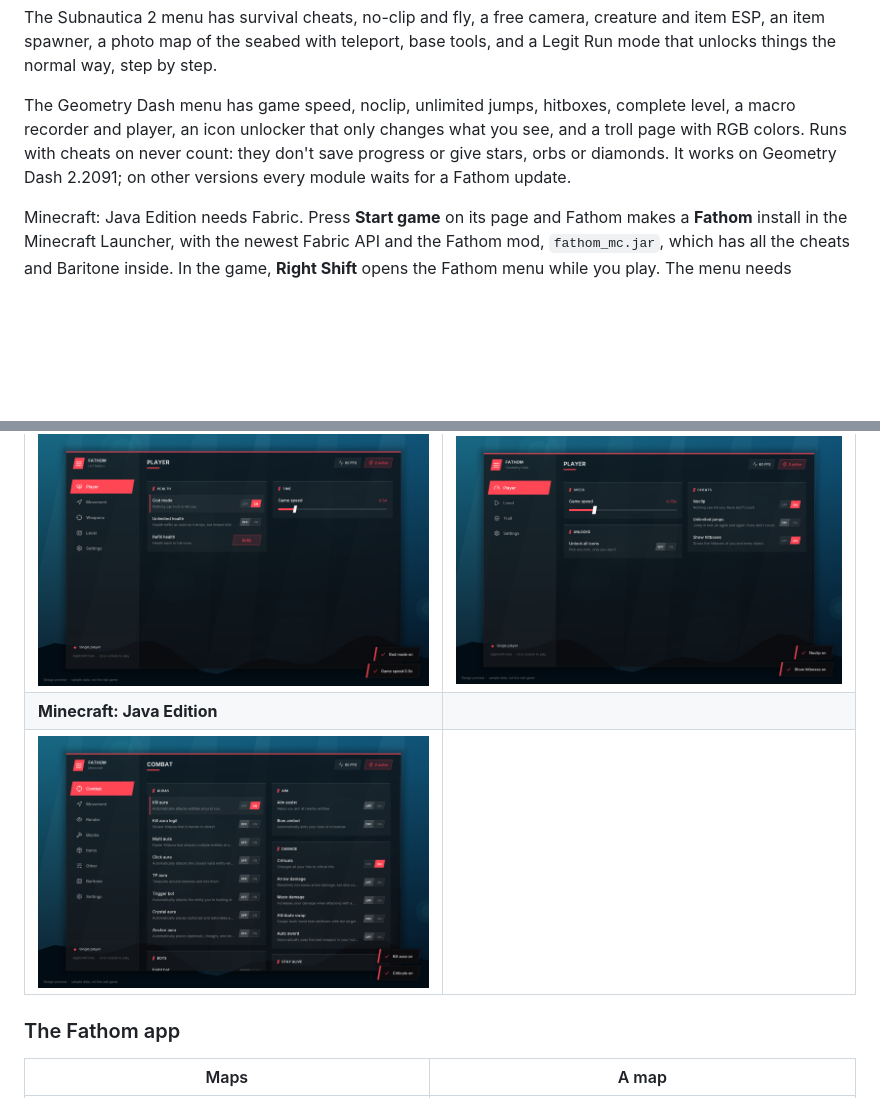
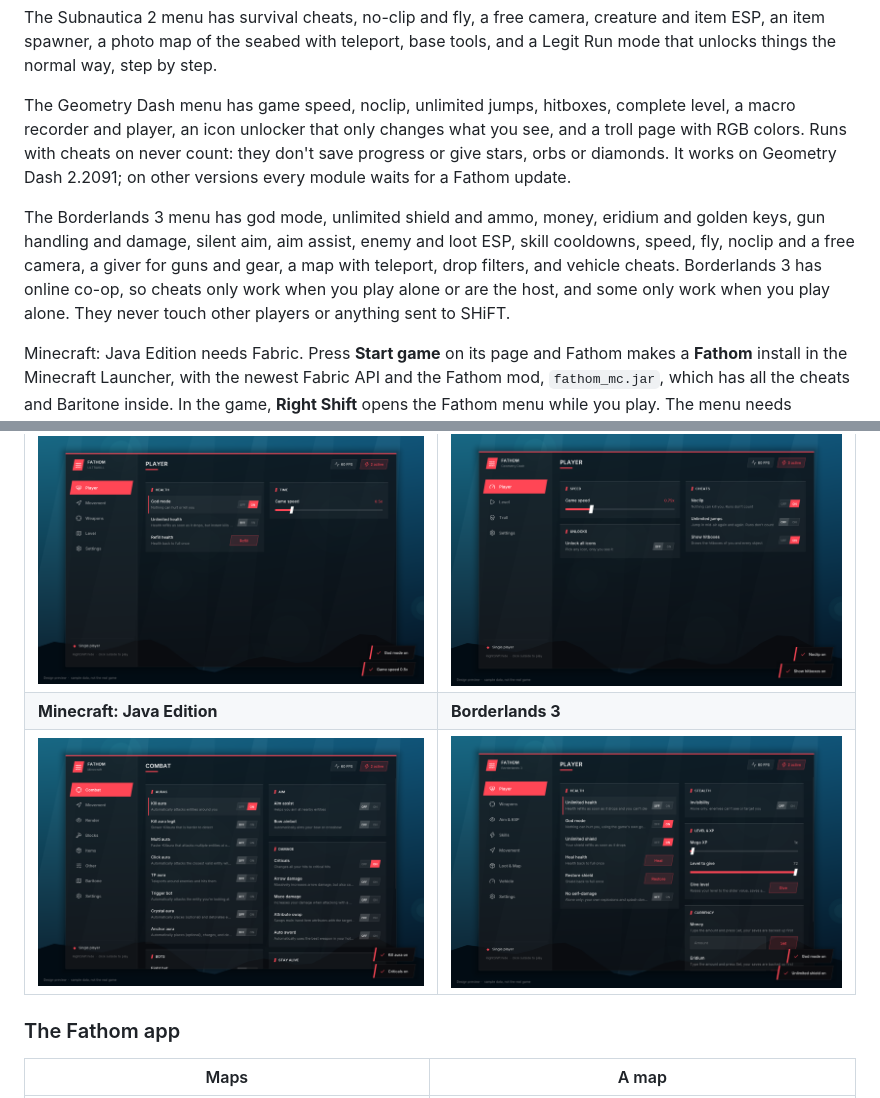
Before and after one commit to Sniko94pig/Fathom, a Markdown page: README.md, 2 parts joined by grey strips. Drawn GitHub-style; pictures changed too: shots/menu-borderlands-3.png (added); blank space fills up the shorter version.

Commit message:
Make Borderlands 3 ready in Fathom with its Inject button and save backups, ship fathom_bl3.dll, release 1.15.0

```diff
--- a/README.md
+++ b/README.md
@@ -29,6 +29,8 @@ The Subnautica 2 menu has survival cheats, no-clip and fly, a free camera, creat
 
 The Geometry Dash menu has game speed, noclip, unlimited jumps, hitboxes, complete level, a macro recorder and player, an icon unlocker that only changes what you see, and a troll page with RGB colors. Runs with cheats on never count: they don't save progress or give stars, orbs or diamonds. It works on Geometry Dash 2.2091; on other versions every module waits for a Fathom update.
 
+The Borderlands 3 menu has god mode, unlimited shield and ammo, money, eridium and golden keys, gun handling and damage, silent aim, aim assist, enemy and loot ESP, skill cooldowns, speed, fly, noclip and a free camera, a giver for guns and gear, a map with teleport, drop filters, and vehicle cheats. Borderlands 3 has online co-op, so cheats only work when you play alone or are the host, and some only work when you play alone. They never touch other players or anything sent to SHiFT.
+
 Minecraft: Java Edition needs Fabric. Press **Start game** on its page and Fathom makes a **Fathom** install in the Minecraft Launcher, with the newest Fabric API and the Fathom mod, `fathom_mc.jar`, which has all the cheats and Baritone inside. In the game, **Right Shift** opens the Fathom menu while you play. The menu needs OpenGL, so leave Graphics API on Default or Prefer OpenGL.
 
 The **Maps** tab in Fathom has the maps of Subnautica, Subnautica 2 and Sons of the Forest. Pick a game to open its map, then filter and search the places on it: lifepods, wrecks, Degasi bases and alien sites in Subnautica, signals, black boxes, supply crates and quartz chips in Subnautica 2, and caves, bunkers and villages in Sons of the Forest. Scroll to zoom, drag to move and click a place to see where it is. All three maps come with Fathom, so they show even before you play. The Subnautica and Sons of the Forest maps are drawn from the games' own world data.
@@ -44,8 +46,8 @@ The **Maps** tab in Fathom has the maps of Subnautica, Subnautica 2 and Sons of
 | ![Subnautica menu](shots/menu-subnautica.png) | ![Sons of the Forest menu](shots/menu-sons-of-the-forest.png) |
 | **ULTRAKILL** | **Geometry Dash** |
 | ![ULTRAKILL menu](shots/menu-ultrakill.png) | ![Geometry Dash menu](shots/menu-geometry-dash.png) |
-| **Minecraft: Java Edition** | |
-| ![Minecraft menu](shots/menu-minecraft.png) | |
+| **Minecraft: Java Edition** | **Borderlands 3** |
+| ![Minecraft menu](shots/menu-minecraft.png) | ![Borderlands 3 menu](shots/menu-borderlands-3.png) |
 
 ### The Fathom app
 
```
Also changed, not shown: other parts of README.md (+2 -2 lines), 12 other files.
